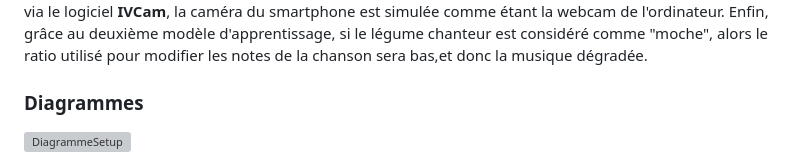
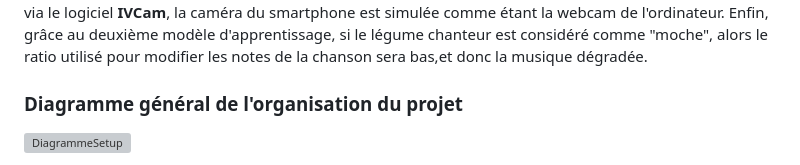
Before and after one commit to JustineJoigneau/LegumiStar, a Markdown page: README.md, the part around one of its changes. Drawn GitHub-style; grey boxes are pictures that could not be loaded.

```diff
--- a/README.md
+++ b/README.md
@@ -28,6 +32,6 @@ A la fin du processus décrit dans le diagramme, les modèles sont capables de n
 
 Toutes ces différentes parties sont liées par une interface graphique, développée à l'aide de **Tkinter**. Celle-ci permet à l'aide d'un menu déroulant de choisir la musique désirée, parmi celles disponibles. L'interface permet également de gérer et mixer la chanson sélectionnée, en fonction du légume qui "chante". Celui-ci est reconnu et détecté grâce à l'IA précédemment décrite, à l'aide de la caméra d'un smartphone. En effet, via le logiciel **IVCam**, la caméra du smartphone est simulée comme étant la webcam de l'ordinateur. Enfin, grâce au deuxième modèle d'apprentissage, si le légume chanteur est considéré comme "moche", alors le ratio utilisé pour modifier les notes de la chanson sera bas,et donc la musique dégradée.
 
-### Diagrammes
+### Diagramme général de l'organisation du projet
 
 ![DiagrammeSetup](https://github.com/Phoenesis/LegumiStar/assets/23200652/a46254ee-77e8-4ab8-b794-7e5b1b49f4ca)
```
Also changed, not shown: other parts of README.md (+5 -4 lines).
